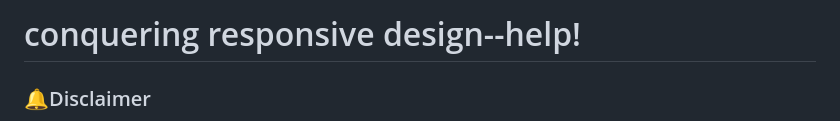
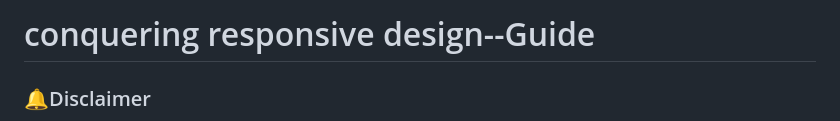
Before and after one commit to Satyapt001/Conquering_Responsive_design, a Markdown page: README.md, the part around the change. GitHub-like rendering.

```diff
--- a/README.md
+++ b/README.md
@@ -1,4 +1,4 @@
-<h1>conquering responsive design--help! </h1>
+<h1>conquering responsive design--Guide </h1>
 <h3>🔔Disclaimer</h3>
 <p>This repository holds the solution which can be used if you are stuck at somepoint don't copy it directly and paste the answer to the challenges.The owner is not responsible for any error.use solution  with concern</p>
 
```
